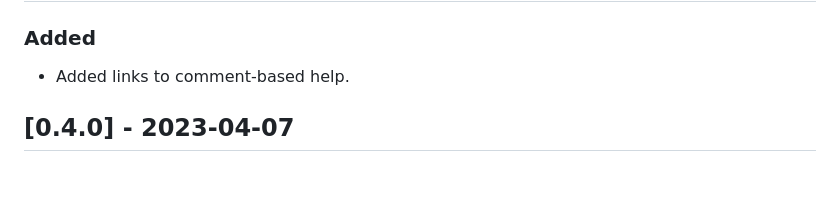
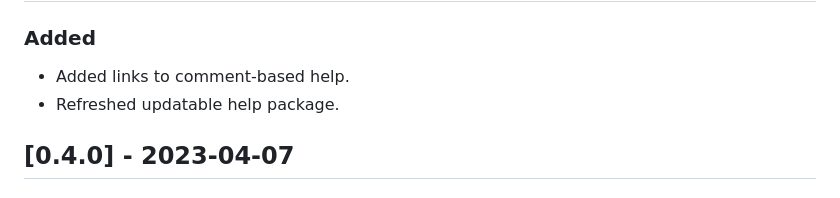
Before and after one commit to CriticalSolutionsNetwork/ADAuditTasks, a Markdown page: CHANGELOG.md, the part around the change. GitHub-like rendering.

Commit message:
docs: Update CHANGELOG

```diff
--- a/CHANGELOG.md
+++ b/CHANGELOG.md
@@ -8,6 +8,7 @@ and this project adheres to [Semantic Versioning](https://semver.org/spec/v2.0.0
 ### Added
 
 - Added links to comment-based help.
+- Refreshed updatable help package.
 
 ## [0.4.0] - 2023-04-07
 
```
